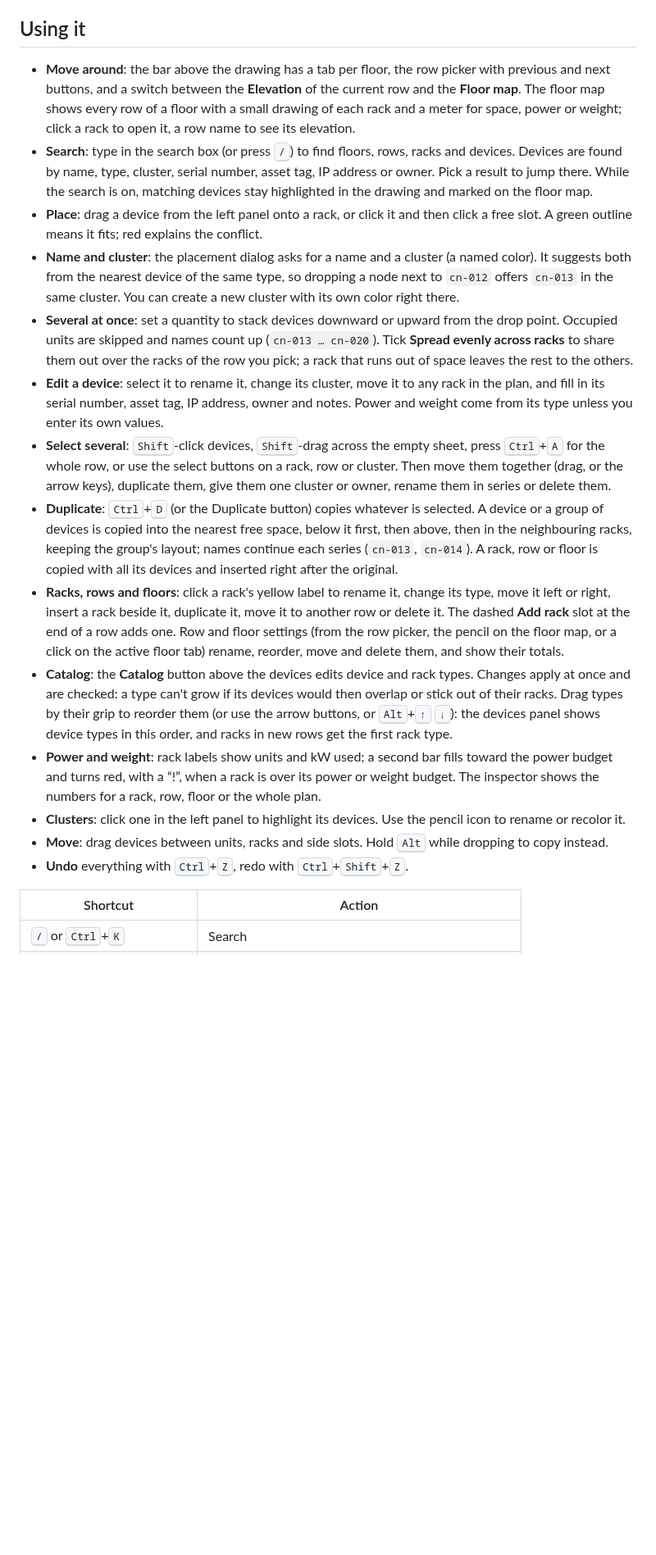
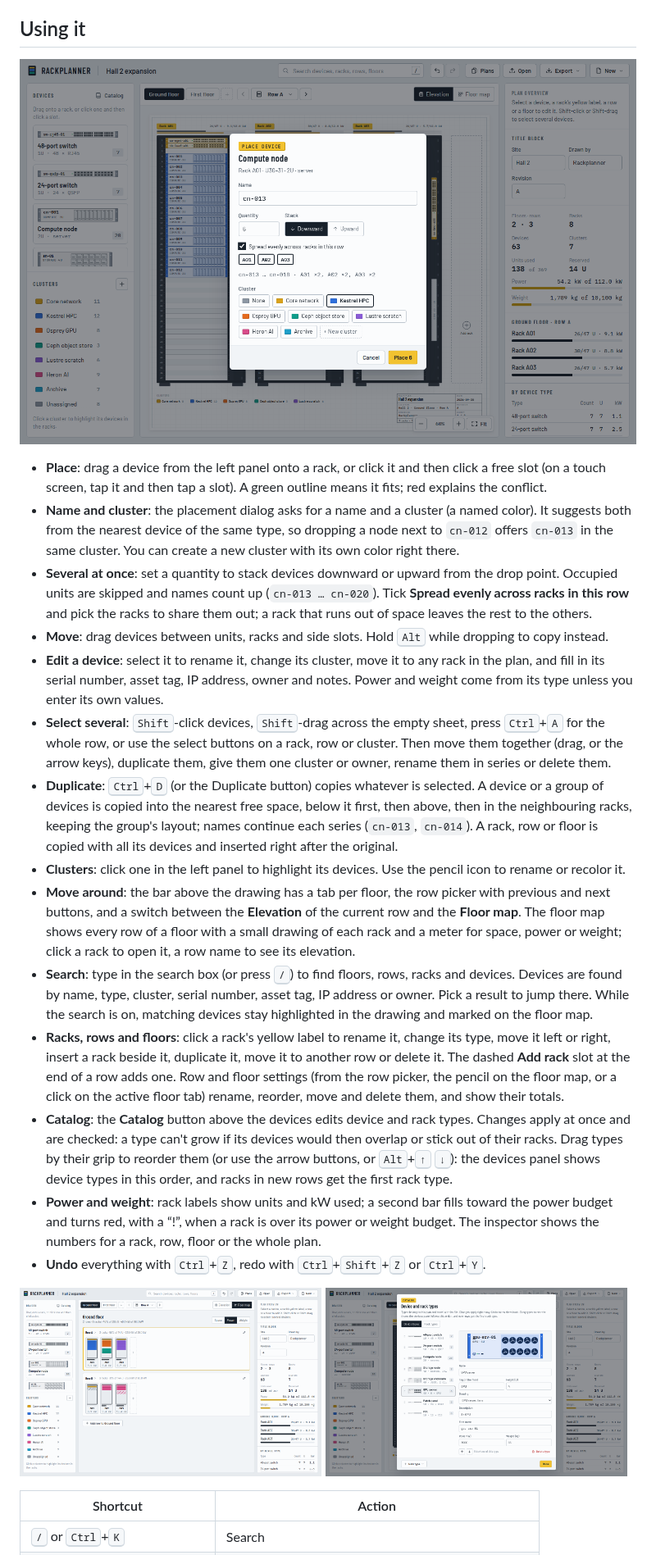
Before and after one commit to dennisklein/rackplanner, a Markdown page: README.md, the part around one of its changes. Shown at 82% size. Rendered like a GitHub page; pictures changed too: docs/screenshots/catalog.png (added), docs/screenshots/floor-map.png (added), docs/screenshots/placing.png (added); blank space fills up the shorter version.

```diff
--- a/README.md
+++ b/README.md
@@ -64,27 +73,21 @@ makes a 1U PDU look like a vertical power strip.
 
 ## Using it
 
-- **Move around**: the bar above the drawing has a tab per floor, the row
-  picker with previous and next buttons, and a switch between the
-  **Elevation** of the current row and the **Floor map**. The floor map shows
-  every row of a floor with a small drawing of each rack and a meter for
-  space, power or weight; click a rack to open it, a row name to see its
-  elevation.
-- **Search**: type in the search box (or press <kbd>/</kbd>) to find floors,
-  rows, racks and devices. Devices are found by name, type, cluster, serial
-  number, asset tag, IP address or owner. Pick a result to jump there. While
-  the search is on, matching devices stay highlighted in the drawing and
-  marked on the floor map.
-- **Place**: drag a device from the left panel onto a rack, or click it and then
-  click a free slot. A green outline means it fits; red explains the conflict.
+![The placement dialog for six compute nodes: named cn-013 to cn-018, in the Kestrel HPC cluster, spread over racks A01 to A03 two each.](docs/screenshots/placing.png)
+
+- **Place**: drag a device from the left panel onto a rack, or click it and
+  then click a free slot (on a touch screen, tap it and then tap a slot). A
+  green outline means it fits; red explains the conflict.
 - **Name and cluster**: the placement dialog asks for a name and a cluster
   (a named color). It suggests both from the nearest device of the same type,
   so dropping a node next to `cn-012` offers `cn-013` in the same cluster.
   You can create a new cluster with its own color right there.
 - **Several at once**: set a quantity to stack devices downward or upward from
   the drop point. Occupied units are skipped and names count up (`cn-013 … cn-020`).
-  Tick **Spread evenly across racks** to share them out over the racks of
-  the row you pick; a rack that runs out of space leaves the rest to the others.
+  Tick **Spread evenly across racks in this row** and pick the racks to share
+  them out; a rack that runs out of space leaves the rest to the others.
+- **Move**: drag devices between units, racks and side slots. Hold <kbd>Alt</kbd>
+  while dropping to copy instead.
 - **Edit a device**: select it to rename it, change its cluster, move it to any
   rack in the plan, and fill in its serial number, asset tag, IP address,
   owner and notes. Power and weight come from its type unless you enter
@@ -100,12 +103,25 @@ makes a 1U PDU look like a vertical power strip.
   racks, keeping the group's layout; names continue each series (`cn-013`,
   `cn-014`). A rack, row or floor is copied with all its devices and
   inserted right after the original.
+- **Clusters**: click one in the left panel to highlight its devices. Use the
+  pencil icon to rename or recolor it.
+- **Move around**: the bar above the drawing has a tab per floor, the row
+  picker with previous and next buttons, and a switch between the
+  **Elevation** of the current row and the **Floor map**. The floor map shows
+  every row of a floor with a small drawing of each rack and a meter for
+  space, power or weight; click a rack to open it, a row name to see its
+  elevation.
+- **Search**: type in the search box (or press <kbd>/</kbd>) to find floors,
+  rows, racks and devices. Devices are found by name, type, cluster, serial
+  number, asset tag, IP address or owner. Pick a result to jump there. While
+  the search is on, matching devices stay highlighted in the drawing and
+  marked on the floor map.
 - **Racks, rows and floors**: click a rack's yellow label to rename it, change
   its type, move it left or right, insert a rack beside it, duplicate it,
-  move it to another row or delete it. The dashed **Add rack** slot at the end of a row
-  adds one. Row and floor settings (from the row picker, the pencil on the
-  floor map, or a click on the active floor tab) rename, reorder, move and
-  delete them, and show their totals.
+  move it to another row or delete it. The dashed **Add rack** slot at the end
+  of a row adds one. Row and floor settings (from the row picker, the pencil
+  on the floor map, or a click on the active floor tab) rename, reorder, move
+  and delete them, and show their totals.
 - **Catalog**: the **Catalog** button above the devices edits device and
   rack types. Changes apply at once and are checked: a type can't grow if its
   devices would then overlap or stick out of their racks. Drag types by their
@@ -116,11 +132,13 @@ makes a 1U PDU look like a vertical power strip.
   toward the power budget and turns red, with a “!”, when a rack is over its
   power or weight budget. The inspector shows the numbers for a rack, row,
   floor or the whole plan.
-- **Clusters**: click one in the left panel to highlight its devices. Use the
-  pencil icon to rename or recolor it.
-- **Move**: drag devices between units, racks and side slots. Hold <kbd>Alt</kbd>
-  while dropping to copy instead.
-- **Undo** everything with <kbd>Ctrl</kbd>+<kbd>Z</kbd>, redo with <kbd>Ctrl</kbd>+<kbd>Shift</kbd>+<kbd>Z</kbd>.
+- **Undo** everything with <kbd>Ctrl</kbd>+<kbd>Z</kbd>, redo with
+  <kbd>Ctrl</kbd>+<kbd>Shift</kbd>+<kbd>Z</kbd> or <kbd>Ctrl</kbd>+<kbd>Y</kbd>.
+
+<p>
+  <img src="docs/screenshots/floor-map.png" width="49%" alt="The floor map of the ground floor: two rows of three racks, each drawn small with its devices and a power meter, with totals per row.">
+  <img src="docs/screenshots/catalog.png" width="49%" alt="The catalog editor with the GPU server type selected: a drawing of its front, its name, tag, height, drawing style, description, first name, power and weight.">
+</p>
 
 | Shortcut | Action |
 | --- | --- |
```
Also changed, not shown: other parts of README.md (+50 -32 lines), docs/screenshots/elevation-dark.png (added), docs/screenshots/elevation.png (added), docs/screenshots/sheet.png (added), 2 other files.
